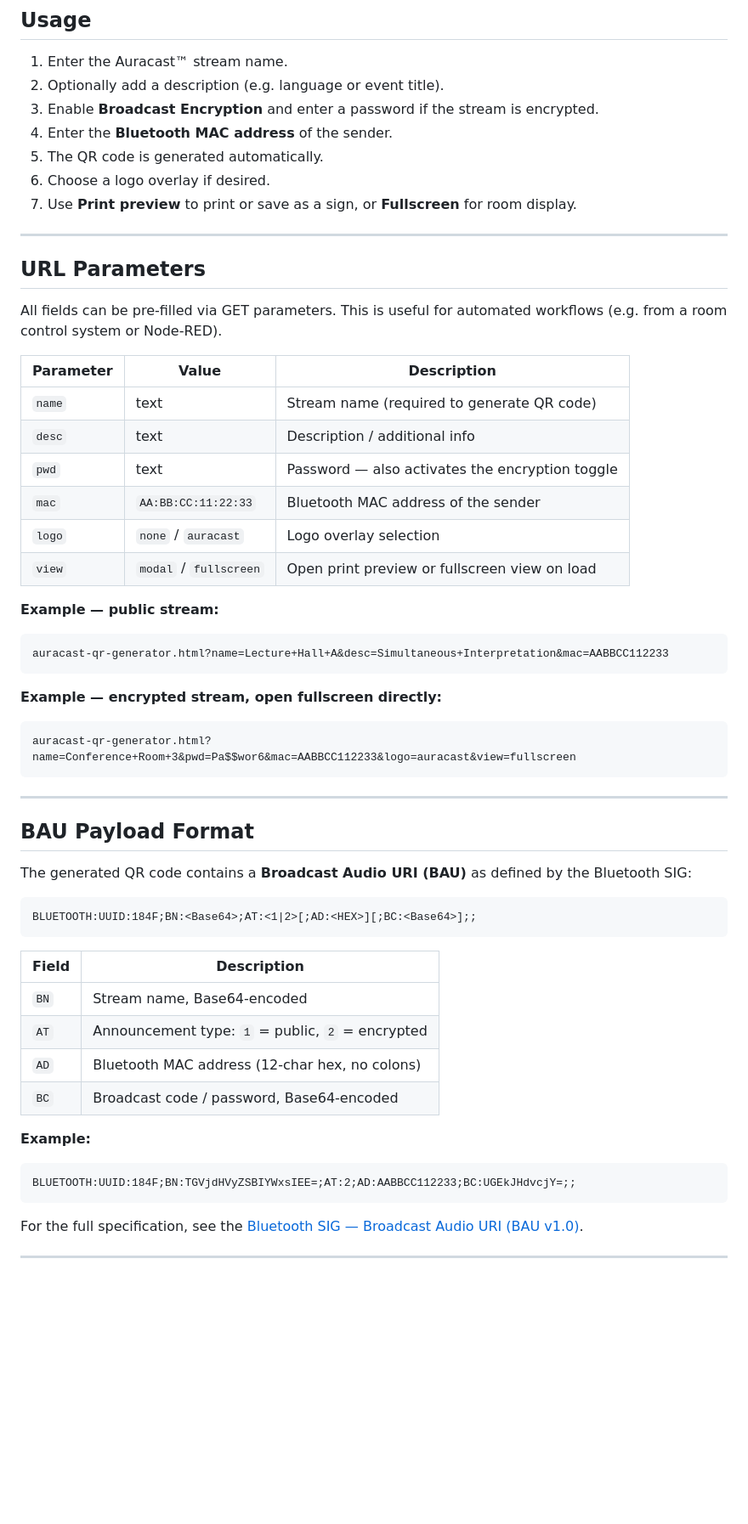
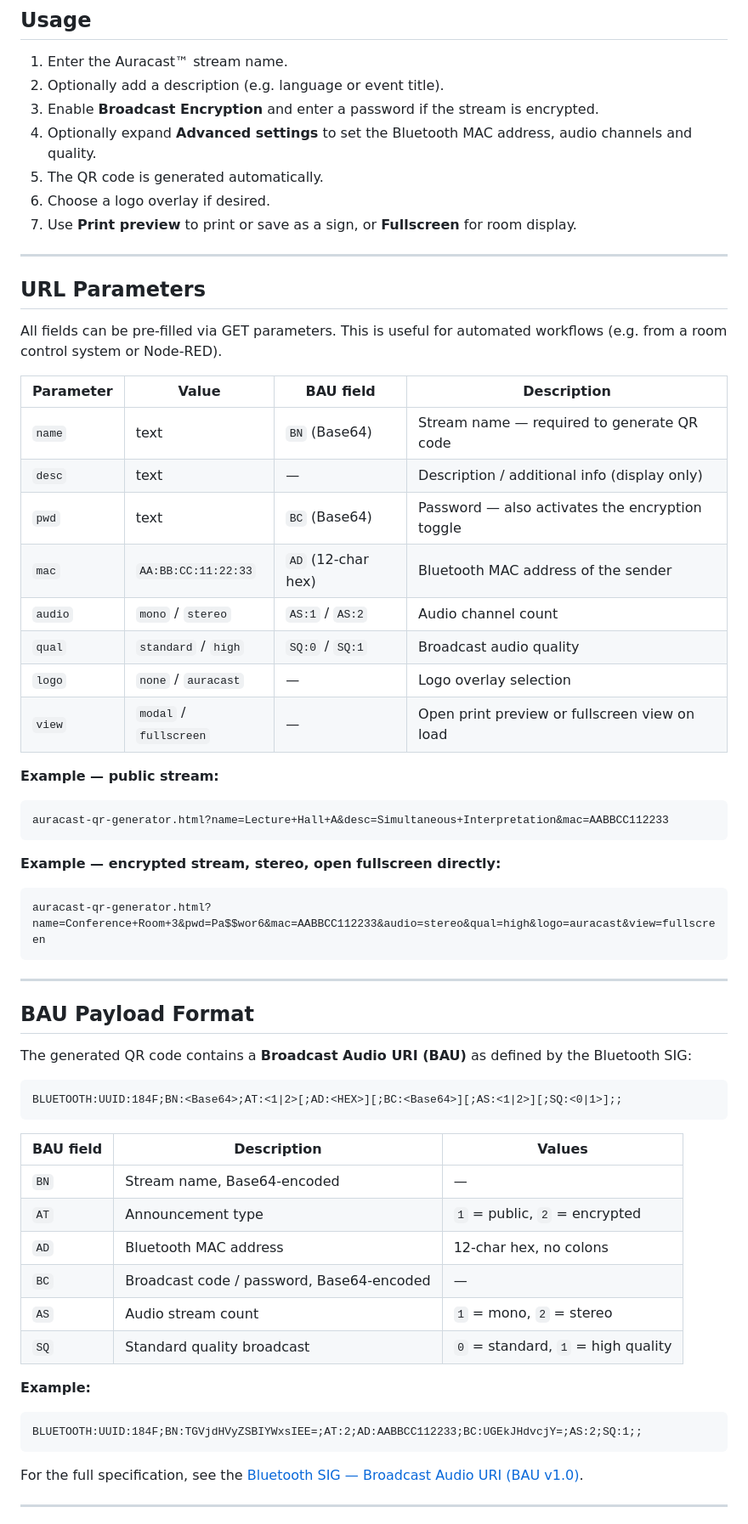
Before and after one commit to JohnnySepp/auracast-generator, a Markdown page: README.md, the part around one of its changes. Shown at 85% size. Rendered like a GitHub page; blank space fills up the shorter version.

Commit message:
docs: update English README with advanced settings and BAU translation
- Add audio and qual URL parameters with BAU field column in table
- Add AS (audio channels) and SQ (audio quality) to BAU payload docs
- Update BAU payload format string with optional AS and SQ fields
- Update features and usage guide to mention advanced settings
- Update example URLs with audio, qual and logo parameters

````diff
--- a/README.md
+++ b/README.md
@@ -25,7 +25,7 @@ A browser-based generator for Auracast™ Broadcast Audio URI (BAU) QR codes —
 1. Enter the Auracast™ stream name.
 2. Optionally add a description (e.g. language or event title).
 3. Enable **Broadcast Encryption** and enter a password if the stream is encrypted.
-4. Enter the **Bluetooth MAC address** of the sender.
+4. Optionally expand **Advanced settings** to set the Bluetooth MAC address, audio channels and quality.
 5. The QR code is generated automatically.
 6. Choose a logo overlay if desired.
 7. Use **Print preview** to print or save as a sign, or **Fullscreen** for room display.
@@ -36,23 +36,25 @@ A browser-based generator for Auracast™ Broadcast Audio URI (BAU) QR codes —
 
 All fields can be pre-filled via GET parameters. This is useful for automated workflows (e.g. from a room control system or Node-RED).
 
-| Parameter | Value | Description |
-|---|---|---|
-| `name` | text | Stream name (required to generate QR code) |
-| `desc` | text | Description / additional info |
-| `pwd` | text | Password — also activates the encryption toggle |
-| `mac` | `AA:BB:CC:11:22:33` | Bluetooth MAC address of the sender |
-| `logo` | `none` / `auracast` | Logo overlay selection |
-| `view` | `modal` / `fullscreen` | Open print preview or fullscreen view on load |
+| Parameter | Value | BAU field | Description |
+|---|---|---|---|
+| `name` | text | `BN` (Base64) | Stream name — required to generate QR code |
+| `desc` | text | — | Description / additional info (display only) |
+| `pwd` | text | `BC` (Base64) | Password — also activates the encryption toggle |
+| `mac` | `AA:BB:CC:11:22:33` | `AD` (12-char hex) | Bluetooth MAC address of the sender |
+| `audio` | `mono` / `stereo` | `AS:1` / `AS:2` | Audio channel count |
+| `qual` | `standard` / `high` | `SQ:0` / `SQ:1` | Broadcast audio quality |
+| `logo` | `none` / `auracast` | — | Logo overlay selection |
+| `view` | `modal` / `fullscreen` | — | Open print preview or fullscreen view on load |
 
 **Example — public stream:**
 ```
 auracast-qr-generator.html?name=Lecture+Hall+A&desc=Simultaneous+Interpretation&mac=AABBCC112233
 ```
 
-**Example — encrypted stream, open fullscreen directly:**
+**Example — encrypted stream, stereo, open fullscreen directly:**
 ```
-auracast-qr-generator.html?name=Conference+Room+3&pwd=Pa$$wor6&mac=AABBCC112233&logo=auracast&view=fullscreen
+auracast-qr-generator.html?name=Conference+Room+3&pwd=Pa$$wor6&mac=AABBCC112233&audio=stereo&qual=high&logo=auracast&view=fullscreen
 ```
 
 ---
@@ -62,19 +64,21 @@ auracast-qr-generator.html?name=Conference+Room+3&pwd=Pa$$wor6&mac=AABBCC112233&
 The generated QR code contains a **Broadcast Audio URI (BAU)** as defined by the Bluetooth SIG:
 
 ```
-BLUETOOTH:UUID:184F;BN:<Base64>;AT:<1|2>[;AD:<HEX>][;BC:<Base64>];;
+BLUETOOTH:UUID:184F;BN:<Base64>;AT:<1|2>[;AD:<HEX>][;BC:<Base64>][;AS:<1|2>][;SQ:<0|1>];;
 ```
 
-| Field | Description |
-|---|---|
-| `BN` | Stream name, Base64-encoded |
-| `AT` | Announcement type: `1` = public, `2` = encrypted |
-| `AD` | Bluetooth MAC address (12-char hex, no colons) |
-| `BC` | Broadcast code / password, Base64-encoded |
+| BAU field | Description | Values |
+|---|---|---|
+| `BN` | Stream name, Base64-encoded | — |
+| `AT` | Announcement type | `1` = public, `2` = encrypted |
+| `AD` | Bluetooth MAC address | 12-char hex, no colons |
+| `BC` | Broadcast code / password, Base64-encoded | — |
+| `AS` | Audio stream count | `1` = mono, `2` = stereo |
+| `SQ` | Standard quality broadcast | `0` = standard, `1` = high quality |
 
 **Example:**
 ```
-BLUETOOTH:UUID:184F;BN:TGVjdHVyZSBIYWxsIEE=;AT:2;AD:AABBCC112233;BC:UGEkJHdvcjY=;;
+BLUETOOTH:UUID:184F;BN:TGVjdHVyZSBIYWxsIEE=;AT:2;AD:AABBCC112233;BC:UGEkJHdvcjY=;AS:2;SQ:1;;
 ```
 
 For the full specification, see the [Bluetooth SIG — Broadcast Audio URI (BAU v1.0)](https://www.bluetooth.com/specifications/specs/broadcast-audio-uniform-resource-identifier/).
````
Also changed, not shown: other parts of README.md (+1 -2 lines).
